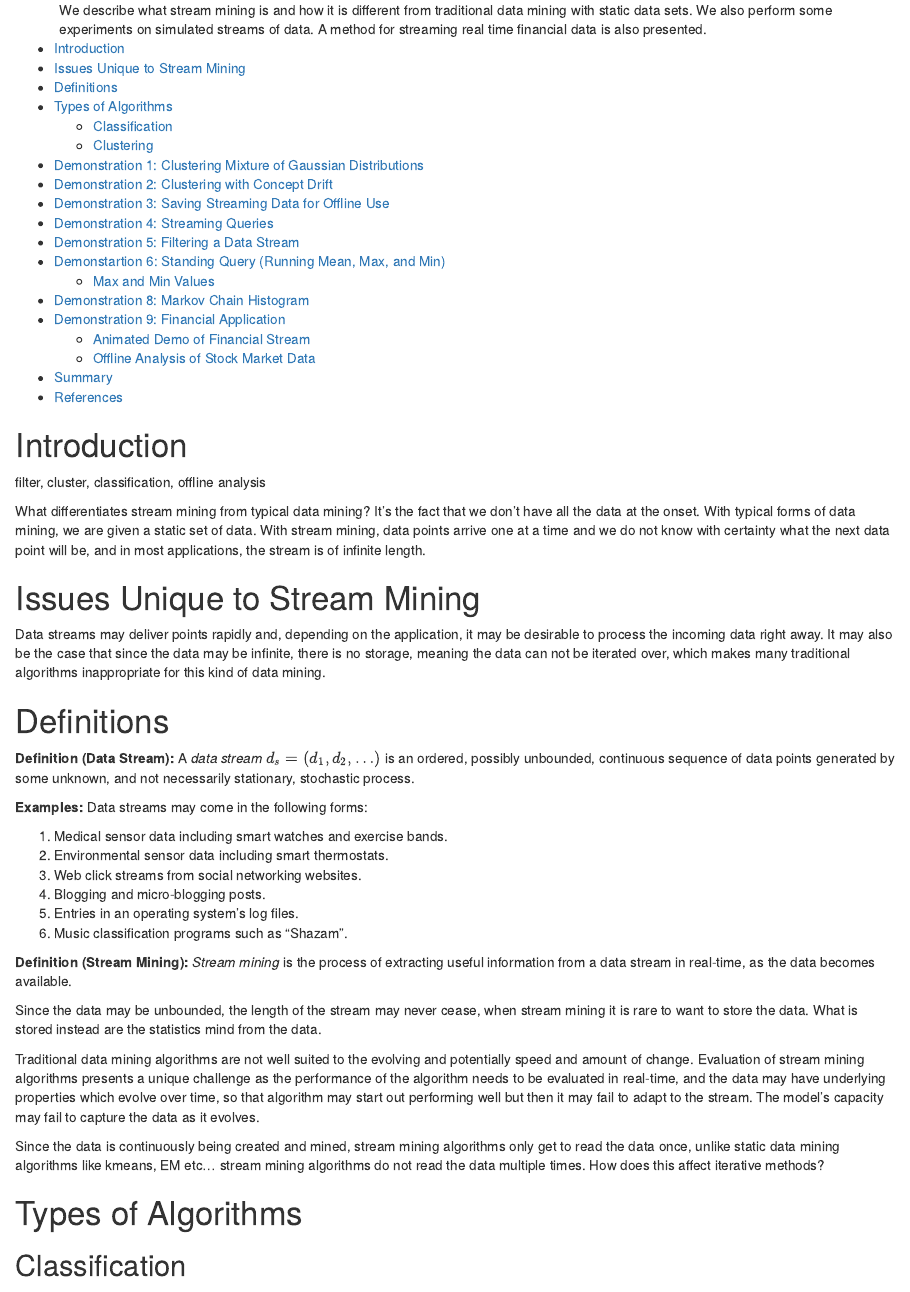
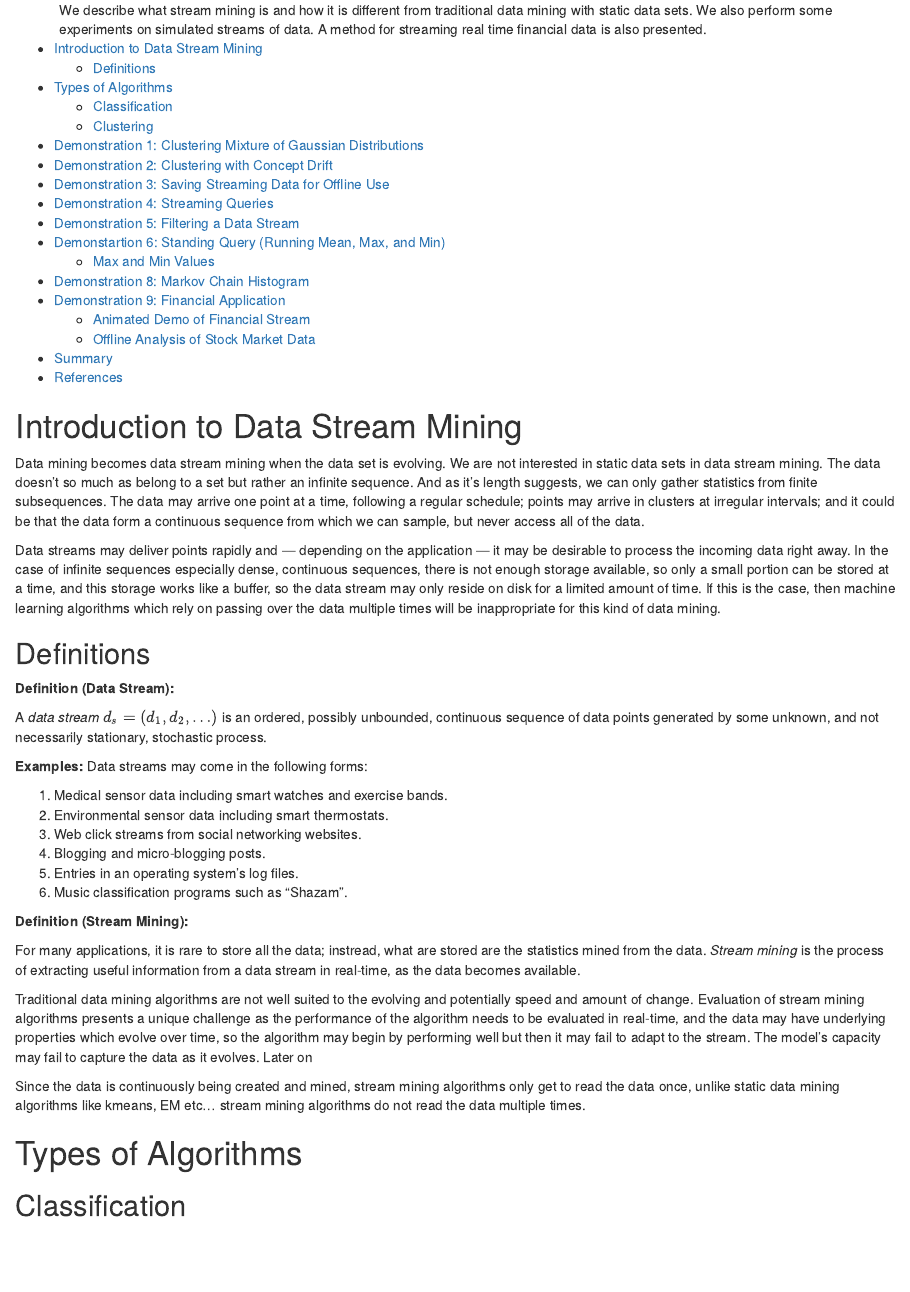
Before and after one commit to Xiao4321/stream, an R Markdown document (stream.Rmd): the page in a window 1100 px wide, from 160 px down. Rendered offline with R 4.5, knitr and Pandoc, with nearby package versions; some code elsewhere in the file could not run offline.

Commit message:
Final Edits

````diff
--- a/stream.Rmd
+++ b/stream.Rmd
@@ -29,5 +29,12 @@ knitr::opts_chunk$set(echo = F,
                       fig.align = 'center')
 ```
 
-# Introduction
+# Introduction to Data Stream Mining
 
+Data mining becomes data stream mining when the data set is evolving. We are not
+interested in static data sets in data stream mining. The data doesn't so much
+as belong to a set but rather an infinite sequence. And as it's length suggests,
+we can only gather statistics from finite subsequences. The data may arrive one
+point at a time, following a regular schedule; points may arrive in clusters at
+irregular intervals; and it could be that the data form a continuous sequence
+from which we can sample, but never access all of the data.
@@ -38,15 +41,20 @@ offline analysis
 
+Data streams may deliver points rapidly and --- depending on the application ---
+it may be desirable to process the incoming data right away. In the case of
+infinite sequences especially dense, continuous sequences, there is not enough
+storage available, so only a small portion can be stored at a time, and this
+storage works like a buffer, so the data stream may only reside on disk for a
+limited amount of time. If this is the case, then machine learning algorithms
+which rely on passing over the data multiple times will be inappropriate for
+this kind of data mining.
 
-What differentiates stream mining from typical data mining?  It's the fact that we don't have all the data at the onset.  With typical forms of data mining, we are given a static set of data.  With stream mining, data points arrive one at a time and we do not know with certainty what the next data point will be, and in most applications, the stream is of infinite length.
-
-# Issues Unique to Stream Mining
-
-Data streams may deliver points rapidly and, depending on the application, it may be desirable to process the incoming data right away.  It may also be the case that since the data may be infinite, there is no storage, meaning the data can not be iterated over, which makes many traditional algorithms inappropriate for this kind of data mining.
-
-# Definitions
+## Definitions
 
 **Definition (Data Stream):**
-A *data stream* $d_s = (d_1, d_2, \dots)$ is an ordered, possibly unbounded, continuous sequence of data points generated by some unknown, and not necessarily stationary, stochastic process.
+
+A *data stream* $d_s = (d_1, d_2, \dots)$ is an ordered, possibly unbounded,
+continuous sequence of data points generated by some unknown, and not
+necessarily stationary, stochastic process.
 
 **Examples:**
 Data streams may come in the following forms:
@@ -59,26 +67,23 @@ Data streams may come in the following forms:
 6. Music classification programs such as "Shazam".
 
 **Definition (Stream Mining):**
-*Stream mining* is the process of extracting
-useful information from a data stream in real-time, as the data becomes
-available.
 
-Since the data may be unbounded, the length of the stream may never cease, when
-stream mining it is rare to want to store the data.  What is stored instead are
-the statistics mind from the data.
+For many applications, it is rare to store all the data; instread, what are
+stored are the statistics mined from the data. *Stream mining* is the process of
+extracting useful information from a data stream in real-time, as the data
+becomes available.
 
 Traditional data mining algorithms are not well suited to the evolving and
 potentially speed and amount of change. Evaluation of stream mining algorithms
 presents a unique challenge as the performance of the algorithm needs to be
 evaluated in real-time, and the data may have underlying properties which evolve
-over time, so that algorithm may start out performing well but then it may fail
-to adapt to the stream. The model's capacity may fail to capture the data as it
-evolves.
+over time, so the algorithm may begin by performing well but then it may fail to
+adapt to the stream. The model's capacity may fail to capture the data as it
+evolves.  Later on
 
 Since the data is continuously being created and mined, stream mining algorithms
 only get to read the data once, unlike static data mining algorithms like
 kmeans, EM etc... stream mining algorithms do not read the data multiple times.
-How does this affect iterative methods?
 
 # Types of Algorithms
 
````
Also changed, not shown: stream.Rmd (129 more changed lines).
